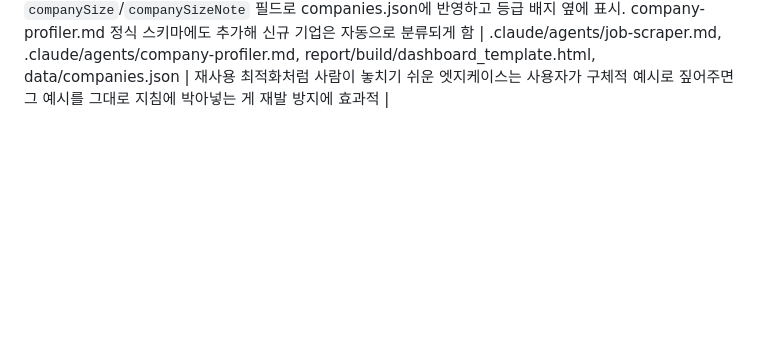
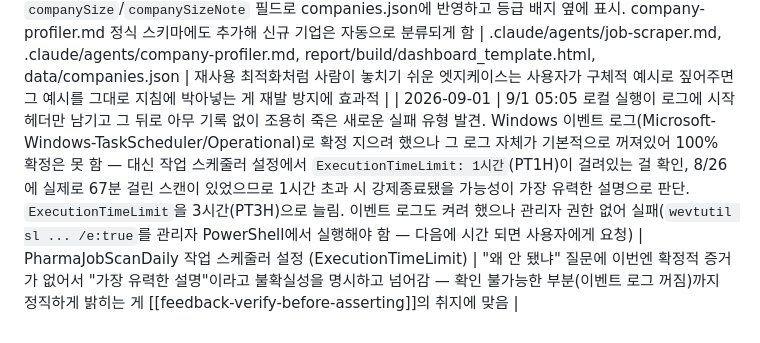
Before and after one commit to ongkong/pharma-job-scan, a Markdown page: CLAUDE.md, the part around the change. GitHub-like rendering; blank space fills up the shorter version.

Commit message:
docs: 9/1 05:05 실행 조용한 실패 원인(추정) 및 1시간 제한 완화 기록

```diff
--- a/CLAUDE.md
+++ b/CLAUDE.md
@@ -35,3 +35,4 @@
 | 2026-08-27~30 | Artifact 채널 완전 폐기(`data/artifact_url.txt` 삭제, GitHub Pages 단일 채널로 정리) — 로컬 무인 세션엔 Artifact 도구가 원천적으로 없어 매번 대화형 세션이 대신 챙겨줘야 하는 구조였는데, 사용자가 "매일 채팅 안 해도 되게" 요청. 이후 8/28~30 사흘 연속 00:00/05:05 실행이 전부 "주간 사용량 한도(weekly limit)"로 실패(세션 한도 5시간 롤링과는 별개 한도)한 걸 로그로 확인, 8/30에 수동 캐치업 스캔으로 복구(신규 3건, 기업정보 5곳, 직전 확인실패 9개사 전부 해소) | data/artifact_url.txt(삭제) | 세션 한도와 주간 한도가 별개 개념이라는 걸 로그 문구로 구분해서 확인함 — 뭉뚱그려 "세션 한도"라고 부르지 말 것 |
 | 2026-08-31 | 사용자가 "하루 스캔으로 주간 사용량의 15%를 썼다, 같은 검색 범위를 유지하면서 줄일 방법 없냐"고 질문 — 실제 원인으로 추정되는 구조적 낭비를 짚음: 매일 밤 이미 완전히 파악해둔(마감 전) 진행중 공고까지 상세페이지를 처음부터 다시 열어 재조회하고 있었음. 탐색 범위(플랫폼 수·기업 수·"확인 실패 최소화" 원칙)는 그대로 유지하면서, `data/postings.json`의 이미 confirmed된 공고 목록(URL+마감일+기존 필드)을 각 배치 프롬프트에 넘겨주고 URL·마감일이 그대로면 상세페이지 재조회 없이 재사용하도록 job-scraper 원칙 10 추가 — 새 공고 탐색/마감 판정은 매번 그대로 하되 중복 상세조회만 제거. 효과는 다음 주 사용량으로 검증 필요 | .claude/agents/job-scraper.md, .claude/skills/job-scan/SKILL.md | 8/28~30 주간 한도 실제 소진 사례가 있어서 이 최적화가 단순 절약이 아니라 안정성 문제이기도 함 |
 | 2026-08-31b | 사용자가 "삼바 인턴은 재사용되는데 그 사이 삼바 정규직이 새로 뜨면 놓치는 거 아니냐"고 우려 — 정당한 우려라 job-scraper 원칙 10에 "재사용은 개별 공고 단위일 뿐 기업 방문/탐색 자체는 절대 스킵하지 않는다"를 구체적 예시(삼바 인턴 재사용 vs 삼바 신규 정규직은 무조건 잡힘)와 함께 못박음. 이어서 사용자가 대시보드에 기업 규모(대기업/중견기업) 배지를 추가해달라고 요청 — company-profiler 에이전트로 공정거래위원회 대기업집단 지정 현황 기준 28개 기업 전수 조사(대기업 14/중견기업 14), `companySize`/`companySizeNote` 필드로 companies.json에 반영하고 등급 배지 옆에 표시. company-profiler.md 정식 스키마에도 추가해 신규 기업은 자동으로 분류되게 함 | .claude/agents/job-scraper.md, .claude/agents/company-profiler.md, report/build/dashboard_template.html, data/companies.json | 재사용 최적화처럼 사람이 놓치기 쉬운 엣지케이스는 사용자가 구체적 예시로 짚어주면 그 예시를 그대로 지침에 박아넣는 게 재발 방지에 효과적 |
+| 2026-09-01 | 9/1 05:05 로컬 실행이 로그에 시작 헤더만 남기고 그 뒤로 아무 기록 없이 조용히 죽은 새로운 실패 유형 발견. Windows 이벤트 로그(Microsoft-Windows-TaskScheduler/Operational)로 확정 지으려 했으나 그 로그 자체가 기본적으로 꺼져있어 100% 확정은 못 함 — 대신 작업 스케줄러 설정에서 `ExecutionTimeLimit: 1시간`(PT1H)이 걸려있는 걸 확인, 8/26에 실제로 67분 걸린 스캔이 있었으므로 1시간 초과 시 강제종료됐을 가능성이 가장 유력한 설명으로 판단. `ExecutionTimeLimit`을 3시간(PT3H)으로 늘림. 이벤트 로그도 켜려 했으나 관리자 권한 없어 실패(`wevtutil sl ... /e:true`를 관리자 PowerShell에서 실행해야 함 — 다음에 시간 되면 사용자에게 요청) | PharmaJobScanDaily 작업 스케줄러 설정 (ExecutionTimeLimit) | "왜 안 됐냐" 질문에 이번엔 확정적 증거가 없어서 "가장 유력한 설명"이라고 불확실성을 명시하고 넘어감 — 확인 불가능한 부분(이벤트 로그 꺼짐)까지 정직하게 밝히는 게 [[feedback-verify-before-asserting]]의 취지에 맞음 |
```
